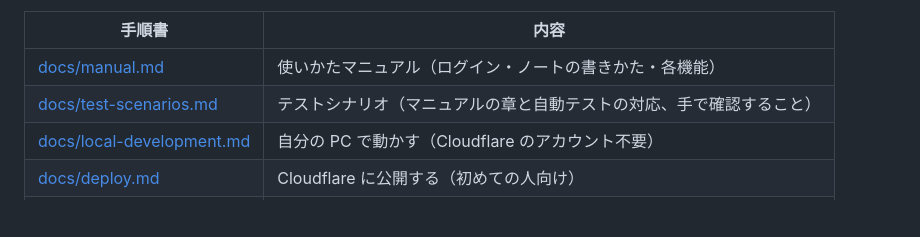
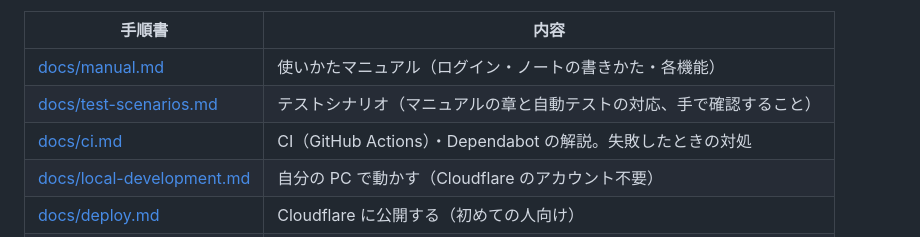
Before and after one commit to sai103/mdvault, a Markdown page: README.md, the part around the change. Rendered like a GitHub page; blank space fills up the shorter version.

```diff
--- a/README.md
+++ b/README.md
@@ -10,6 +10,7 @@ Cloudflare 上で動く、個人用の Obsidian 風 Markdown ノートアプリ
 | --- | --- |
 | [docs/manual.md](docs/manual.md) | 使いかたマニュアル（ログイン・ノートの書きかた・各機能） |
 | [docs/test-scenarios.md](docs/test-scenarios.md) | テストシナリオ（マニュアルの章と自動テストの対応、手で確認すること） |
+| [docs/ci.md](docs/ci.md) | CI（GitHub Actions）・Dependabot の解説。失敗したときの対処 |
 | [docs/local-development.md](docs/local-development.md) | 自分の PC で動かす（Cloudflare のアカウント不要） |
 | [docs/deploy.md](docs/deploy.md) | Cloudflare に公開する（初めての人向け） |
 | [docs/cloudflare.md](docs/cloudflare.md) | Cloudflare 側の構成・費用・運用・復旧 |
```
Also changed, not shown: docs/ci.md (added, +220 -0 lines), docs/test-scenarios.md (+1 -1 lines).
